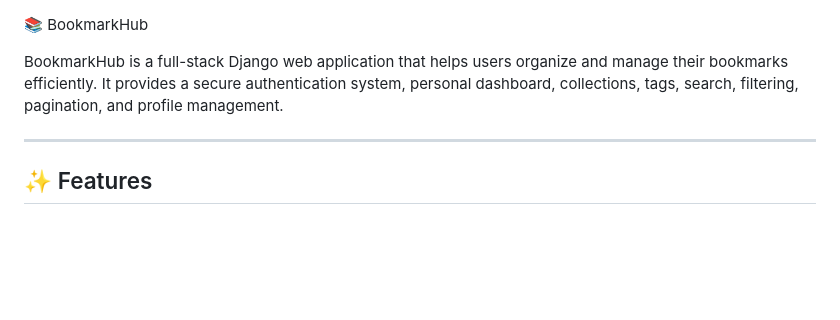
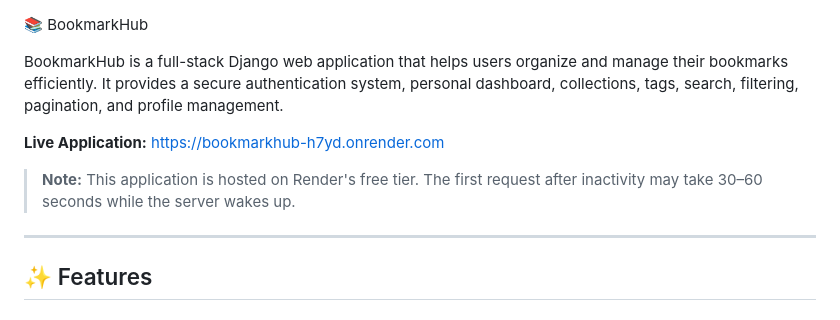
Before and after one commit to devanshvatssharma/Bookmarkhub, a Markdown page: README.md, the part around the change. Drawn GitHub-style; blank space fills up the shorter version.

```diff
--- a/README.md
+++ b/README.md
@@ -2,6 +2,9 @@
 
 BookmarkHub is a full-stack Django web application that helps users organize and manage their bookmarks efficiently. It provides a secure authentication system, personal dashboard, collections, tags, search, filtering, pagination, and profile management.
 
+**Live Application:** https://bookmarkhub-h7yd.onrender.com
+
+> **Note:** This application is hosted on Render's free tier. The first request after inactivity may take 30–60 seconds while the server wakes up.
 ---
 
 ## ✨ Features
```
